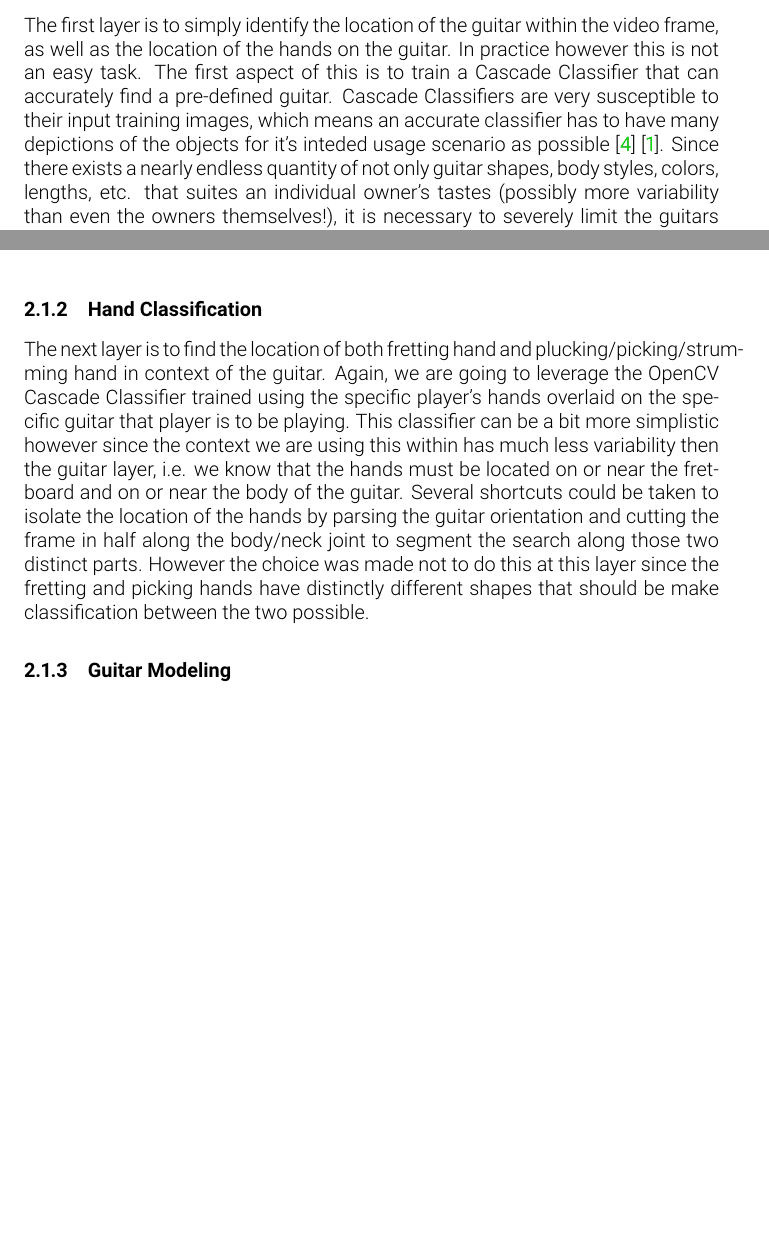
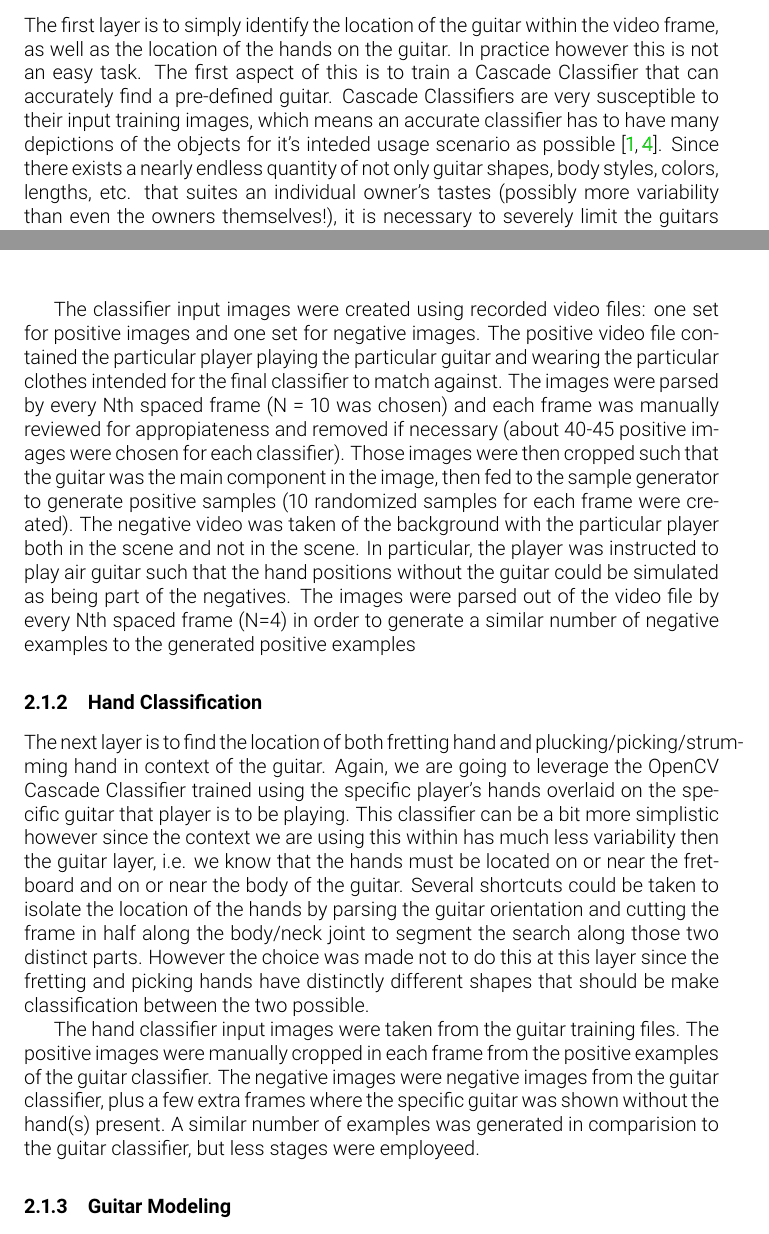
Before and after one commit to fubuloubu/COMS-E6735, a LaTeX document (documentation/Prototype.tex, which reads documentation/methodology.tex): two parts of pages 1 and 2 of 6, joined at a grey line, cut so that both start at the same text, the shorter picture padded with empty space. Compiled offline with pdfLaTeX.

Commit message:
Added description of sample generation

```diff
--- a/documentation/methodology.tex
+++ b/documentation/methodology.tex
@@ -8,7 +8,7 @@ In practice however this is not an easy task.
 The first aspect of this is to train a Cascade Classifier that can accurately find a pre-defined guitar.
 Cascade Classifiers are very susceptible to their input training images,
 which means an accurate classifier has to have many depictions of the objects
-for it's inteded usage scenario as possible \cite{opencv}\cite{codingrobin}.
+for it's inteded usage scenario as possible \cite{opencv,codingrobin}.
 Since there exists a nearly endless quantity of not only guitar shapes, body styles, colors, lengths, etc.
 that suites an individual owner's tastes (possibly more variability than even the owners themselves!),
 it is necessary to severely limit the guitars that are able to be detected by this layer.
@@ -27,6 +27,23 @@ and a specific clothing choice along with the specific guitar the player would b
 Again, future projects can look into diversifying this layer to account for all manner of player's
 skin color, clothing choices, playing styles and other differences that could affect classification.
 Truly, this layer has a significant depth to it that could be explored in a separate project in it's own right.
+\par
+The classifier input images were created using recorded video files:
+one set for positive images and one set for negative images.
+The positive video file contained the particular player playing the particular guitar
+and wearing the particular clothes intended for the final classifier to match against.
+The images were parsed by every Nth spaced frame (N = 10 was chosen)
+and each frame was manually reviewed for appropiateness and removed if necessary
+(about 40-45 positive images were chosen for each classifier).
+Those images were then cropped such that the guitar was the main component in the image,
+then fed to the sample generator to generate positive samples
+(10 randomized samples for each frame were created).
+The negative video was taken of the background with the particular player both in the scene
+and not in the scene.
+In particular, the player was instructed to play air guitar such that the hand positions
+without the guitar could be simulated as being part of the negatives.
+The images were parsed out of the video file by every Nth spaced frame (N=4) in order to generate
+a similar number of negative examples to the generated positive examples
 
 \subsubsection{Hand Classification}
 The next layer is to find the location of both fretting hand and plucking/picking/strumming hand in context of the guitar.
@@ -39,6 +56,13 @@ Several shortcuts could be taken to isolate the location of the hands by parsing
 and cutting the frame in half along the body/neck joint to segment the search along those two distinct parts.
 However the choice was made not to do this at this layer since the fretting and picking hands have distinctly
 different shapes that should be make classification between the two possible.
+\par
+The hand classifier input images were taken from the guitar training files.
+The positive images were manually cropped in each frame from the positive examples of the guitar classifier.
+The negative images were negative images from the guitar classifier, plus a few extra frames where
+the specific guitar was shown without the hand(s) present.
+A similar number of examples was generated in comparision to the guitar classifier,
+but less stages were employeed.
 
 \subsubsection{Guitar Modeling}
 The next stage of the overall algorithm is to create a model of the relevant aspects of the guitar we are interested in.
```
